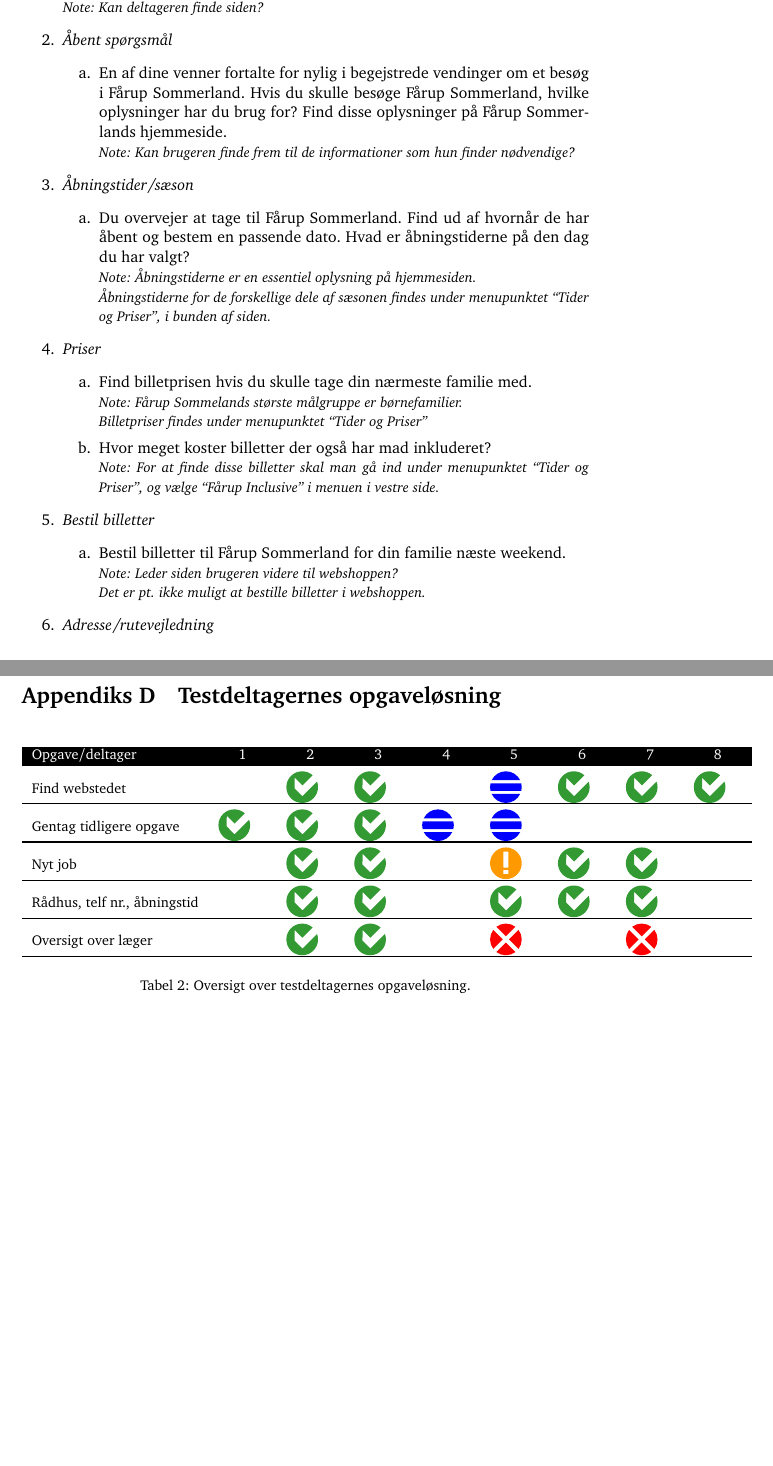
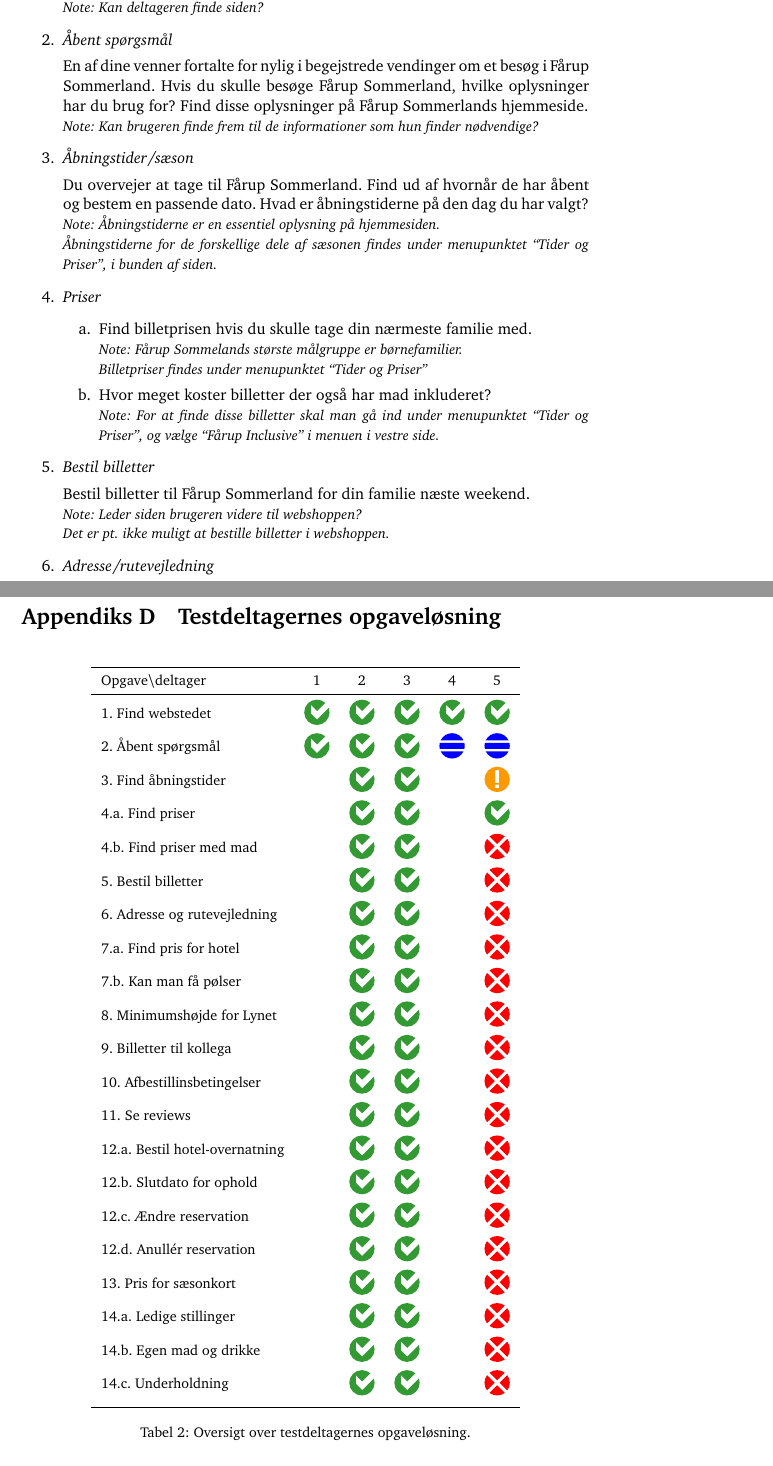
Before and after one commit to kayloos/HCI, a LaTeX document (oevelse6/document.tex): two parts of pages 13 and 19 of 20, joined at a grey line, cut so that both start at the same text. Compiled offline with pdfLaTeX.

Commit message:
Opgave tabel

```diff
--- a/oevelse6/document.tex
+++ b/oevelse6/document.tex
@@ -488,21 +488,19 @@
     \note{Kan deltageren finde siden?}
 
 \item {\it Åbent spørgsmål}
-    \begin{opgaver}
-    \item En af dine venner fortalte for nylig i begejstrede vendinger om et
+
+    En af dine venner fortalte for nylig i begejstrede vendinger om et
     besøg i Fårup Sommerland. Hvis du skulle besøge Fårup Sommerland, hvilke
     oplysninger har du brug for? Find disse oplysninger på Fårup Sommerlands
     hjemmeside.
     \note{Kan brugeren finde frem til de informationer som hun finder nødvendige?}
-    \end{opgaver}
 
 \item {\it Åbningstider/sæson}
-    \begin{opgaver}
-    \item Du overvejer at tage til Fårup Sommerland. Find ud af hvornår de har
+
+    Du overvejer at tage til Fårup Sommerland. Find ud af hvornår de har
     åbent og bestem en passende dato. Hvad er åbningstiderne på den dag du har
     valgt?
     \note{Åbningstiderne er en essentiel oplysning på hjemmesiden. \\ Åbningstiderne for de forskellige dele af sæsonen findes under menupunktet ``Tider og Priser'', i bunden af siden.}
-    \end{opgaver}
 
 \item {\it Priser}
     \begin{opgaver}
@@ -513,13 +511,12 @@
     \end{opgaver}
 
 \item {\it Bestil billetter}
-    \begin{opgaver}
-    \item Bestil billetter til Fårup Sommerland for din familie næste weekend.
+
+    Bestil billetter til Fårup Sommerland for din familie næste weekend.
     \note{Leder siden brugeren videre til webshoppen? \\ Det er pt. ikke muligt at bestille billetter i webshoppen.}
-    \end{opgaver}
 
 \item {\it Adresse/rutevejledning}
-    \begin{opgaver}
-    \item Find Fårup Sommerlands adresse og find ud af hvordan du nemmest
+
+    Find Fårup Sommerlands adresse og find ud af hvordan du nemmest
     kommer dertil.
     \note{Fårup Sommerland ligger midt ude i en skov. Derfor er der vigtigt at kunne finde vej. \\ Findes under ``Planlæg dit besøg'' $\rightarrow$ ``Find vej'' $\rightarrow$ ``Kørselsbeskrivelser'' $\rightarrow$ ``Find den korteste rute her'' $\rightarrow$ brug Kraks ruteplanlægger.}
@@ -654,18 +645,37 @@
 
 \section{Testdeltagernes opgaveløsning}
 
+\renewcommand\pic[1]{\includegraphics[trim=0 5 0 0,scale=0.8]{Pics/#1}}
 \begin{table*}[!htp]
 \begin{center}
 \label{tbl: oversigt}
 \small
-\begin{tabular}{lccccccccc}
-\rowcolor{black}
-  \wcolor{Opgave/deltager}     & \wcolor{1}           & \wcolor{2} & \wcolor{3}    & \wcolor{4}       & \wcolor{5} & \wcolor{6}       & \wcolor{7} & \wcolor{8}\\\hline\noalign{\smallskip}
-  Find webstedet               & \filler & \good      & \good      & \filler       & \smallproblem    & \good      & \good            & \good\\\cskip
-  Gentag tidligere opgave      & \good   & \good      & \good      & \smallproblem & \smallproblem    & \filler    & \filler          & \filler\\\cskip
-  Nyt job                      & \filler & \good      & \good      & \filler       & \seriousproblem  & \good      & \good            & \filler\\\cskip
-  Rådhus, telf nr., åbningstid & \filler & \good      & \good      & \filler       & \good            & \good      & \good            & \filler\\\cskip
-  Oversigt over læger          & \filler & \good      & \good      & \filler       & \criticalproblem & \filler    & \criticalproblem & \filler\\\cskip
+\begin{tabular}{lccccc}
+    \toprule
+    Opgave\textbackslash deltager  & 1       & 2     & 3     & 4             & 5 \\
+    \midrule
+    1. Find webstedet              & \good & \good & \good & \good       & \good    \\[2mm]
+    2. Åbent spørgsmål             & \good   & \good & \good & \smallproblem & \smallproblem    \\[2mm]
+    3. Find åbningstider           & \filler & \good & \good & \filler       & \seriousproblem  \\[2mm]
+    4.a. Find priser               & \filler & \good & \good & \filler       & \good            \\[2mm]
+    4.b. Find priser med mad       & \filler & \good & \good & \filler       & \criticalproblem \\[2mm]
+    5. Bestil billetter            & \filler & \good & \good & \filler       & \criticalproblem \\[2mm]
+    6. Adresse og rutevejledning   & \filler & \good & \good & \filler       & \criticalproblem \\[2mm]
+    7.a. Find pris for hotel       & \filler & \good & \good & \filler       & \criticalproblem \\[2mm]
+    7.b. Kan man få pølser         & \filler & \good & \good & \filler       & \criticalproblem \\[2mm]
+    8. Minimumshøjde for Lynet     & \filler & \good & \good & \filler       & \criticalproblem \\[2mm]
+    9. Billetter til kollega       & \filler & \good & \good & \filler       & \criticalproblem \\[2mm]
+    10. Afbestillinsbetingelser    & \filler & \good & \good & \filler       & \criticalproblem \\[2mm]
+    11. Se reviews                 & \filler & \good & \good & \filler       & \criticalproblem \\[2mm]
+    12.a. Bestil hotel-overnatning & \filler & \good & \good & \filler       & \criticalproblem \\[2mm]
+    12.b. Slutdato for ophold      & \filler & \good & \good & \filler       & \criticalproblem \\[2mm]
+    12.c. Ændre reservation        & \filler & \good & \good & \filler       & \criticalproblem \\[2mm]
+    12.d. Anullér reservation      & \filler & \good & \good & \filler       & \criticalproblem \\[2mm]
+    13. Pris for sæsonkort         & \filler & \good & \good & \filler       & \criticalproblem \\[2mm]
+    14.a. Ledige stillinger        & \filler & \good & \good & \filler       & \criticalproblem \\[2mm]
+    14.b. Egen mad og drikke       & \filler & \good & \good & \filler       & \criticalproblem \\[2mm]
+    14.c. Underholdning            & \filler & \good & \good & \filler       & \criticalproblem \\[2mm]
+    \bottomrule
 \end{tabular}
 \caption{Oversigt over testdeltagernes opgaveløsning.}
 \end{center}
```
Also changed, not shown: oevelse6/document.tex (26 more changed lines).
